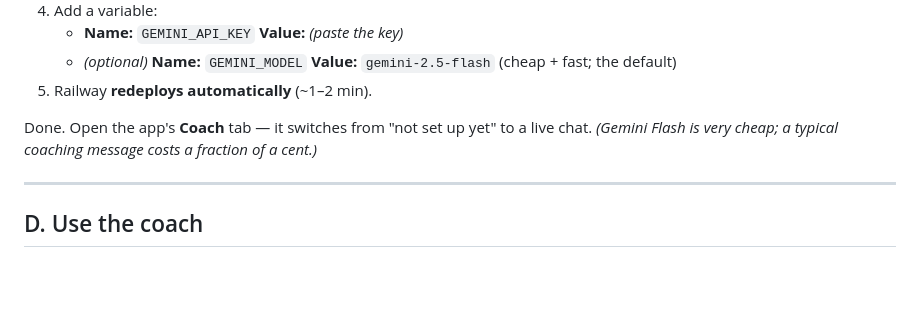
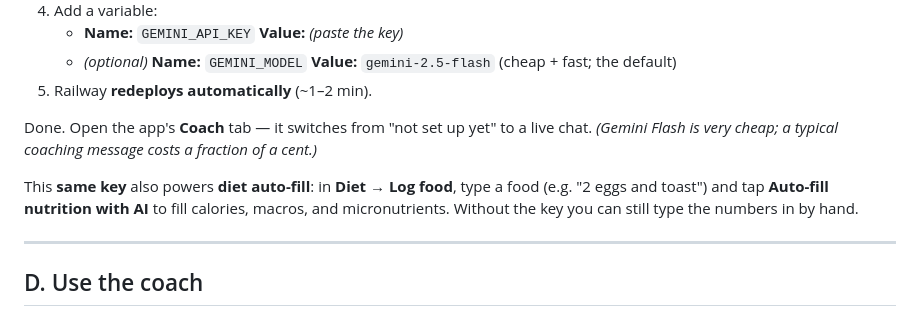
Before and after one commit to erolcem/physical, a Markdown page: AI_SETUP.md, the part around the change. GitHub-like rendering; blank space fills up the shorter version.

```diff
--- a/AI_SETUP.md
+++ b/AI_SETUP.md
@@ -59,6 +59,10 @@ The coach needs one free key from Google. This is the only setup step.
 Done. Open the app's **Coach** tab — it switches from "not set up yet" to a live chat.
 *(Gemini Flash is very cheap; a typical coaching message costs a fraction of a cent.)*
 
+This **same key** also powers **diet auto-fill**: in **Diet → Log food**, type a food
+(e.g. "2 eggs and toast") and tap **Auto-fill nutrition with AI** to fill calories,
+macros, and micronutrients. Without the key you can still type the numbers in by hand.
+
 ---
 
 ## D. Use the coach
```
Also changed, not shown: ARCHITECTURE.md (+28 -20 lines).
